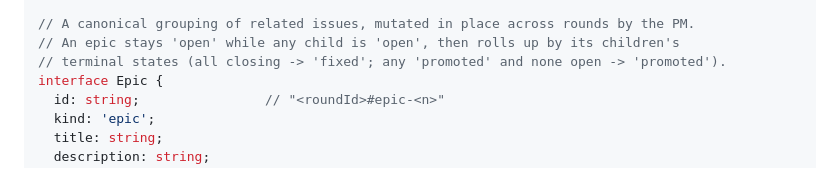
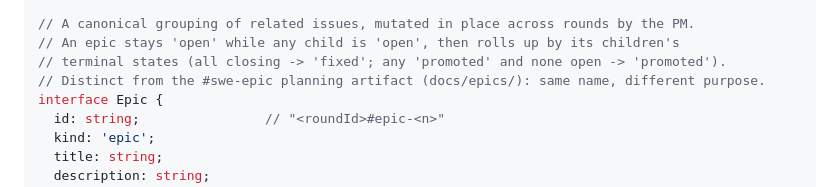
Before and after one commit to viniciussegura/agentsmith, a Markdown page: docs/reference-spec/entity-model.md, the part around the change. Rendered like a GitHub page.

```diff
--- a/docs/reference-spec/entity-model.md
+++ b/docs/reference-spec/entity-model.md
@@ -63,6 +63,7 @@ interface Issue {
 // A canonical grouping of related issues, mutated in place across rounds by the PM.
 // An epic stays 'open' while any child is 'open', then rolls up by its children's
 // terminal states (all closing -> 'fixed'; any 'promoted' and none open -> 'promoted').
+// Distinct from the #swe-epic planning artifact (docs/epics/): same name, different purpose.
 interface Epic {
   id: string;                // "<roundId>#epic-<n>"
   kind: 'epic';
```
Also changed, not shown: docs/design-decisions/epic-planning-tier.md (added, +7 -0 lines).
